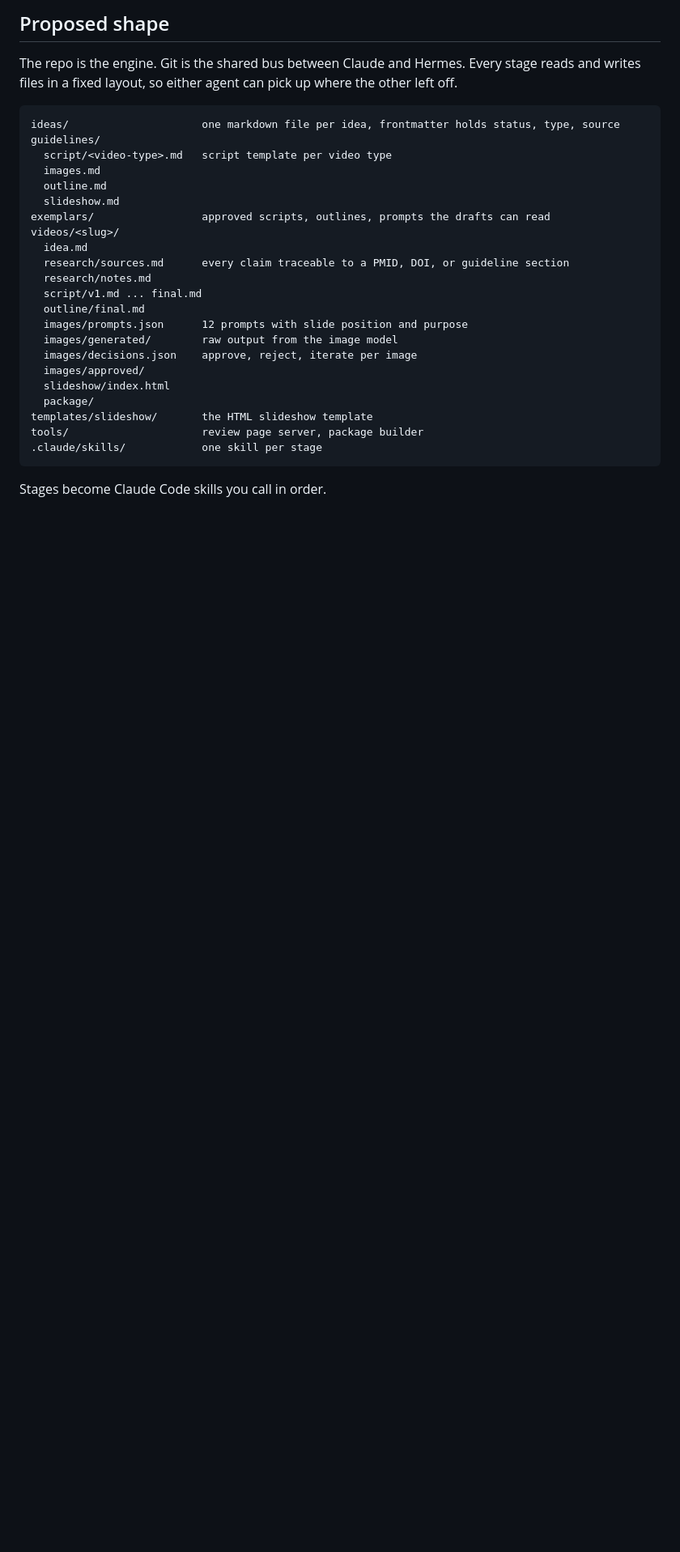
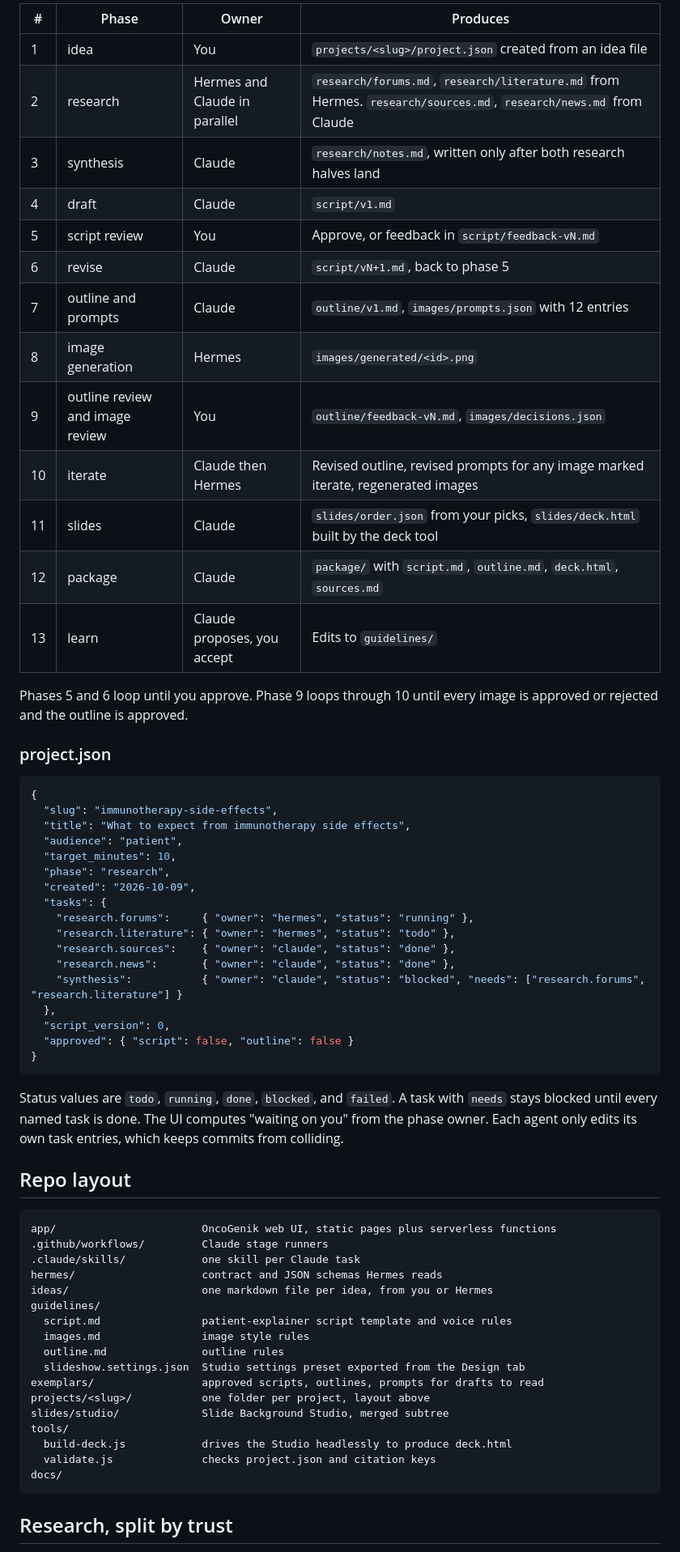
Before and after one commit to mtburbridge-creator/oncoscriptor, a Markdown page: docs/ENGINE_DESIGN.md, the part around one of its changes. Shown at 81% size. Rendered like a GitHub page; blank space fills up the shorter version.

````diff
--- a/docs/ENGINE_DESIGN.md
+++ b/docs/ENGINE_DESIGN.md
@@ -37,32 +42,67 @@ The boxes say "AI training." Read them as guideline refinement, not model fine-t
 
-## Proposed shape
+| # | Phase | Owner | Produces |
+|---|---|---|---|
+| 1 | idea | You | `projects/<slug>/project.json` created from an idea file |
+| 2 | research | Hermes and Claude in parallel | `research/forums.md`, `research/literature.md` from Hermes. `research/sources.md`, `research/news.md` from Claude |
+| 3 | synthesis | Claude | `research/notes.md`, written only after both research halves land |
+| 4 | draft | Claude | `script/v1.md` |
+| 5 | script review | You | Approve, or feedback in `script/feedback-vN.md` |
+| 6 | revise | Claude | `script/vN+1.md`, back to phase 5 |
+| 7 | outline and prompts | Claude | `outline/v1.md`, `images/prompts.json` with 12 entries |
+| 8 | image generation | Hermes | `images/generated/<id>.png` |
+| 9 | outline review and image review | You | `outline/feedback-vN.md`, `images/decisions.json` |
+| 10 | iterate | Claude then Hermes | Revised outline, revised prompts for any image marked iterate, regenerated images |
+| 11 | slides | Claude | `slides/order.json` from your picks, `slides/deck.html` built by the deck tool |
+| 12 | package | Claude | `package/` with `script.md`, `outline.md`, `deck.html`, `sources.md` |
+| 13 | learn | Claude proposes, you accept | Edits to `guidelines/` |
 
-The repo is the engine. Git is the shared bus between Claude and Hermes. Every stage reads and writes files in a fixed layout, so either agent can pick up where the other left off.
+Phases 5 and 6 loop until you approve. Phase 9 loops through 10 until every image is approved or rejected and the outline is approved.
+
+### project.json
+
+```json
+{
+  "slug": "immunotherapy-side-effects",
+  "title": "What to expect from immunotherapy side effects",
+  "audience": "patient",
+  "target_minutes": 10,
+  "phase": "research",
+  "created": "2026-10-09",
+  "tasks": {
+    "research.forums":     { "owner": "hermes", "status": "running" },
+    "research.literature": { "owner": "hermes", "status": "todo" },
+    "research.sources":    { "owner": "claude", "status": "done" },
+    "research.news":       { "owner": "claude", "status": "done" },
+    "synthesis":           { "owner": "claude", "status": "blocked", "needs": ["research.forums", "research.literature"] }
+  },
+  "script_version": 0,
+  "approved": { "script": false, "outline": false }
+}
+```
+
+Status values are `todo`, `running`, `done`, `blocked`, and `failed`. A task with `needs` stays blocked until every named task is done. The UI computes "waiting on you" from the phase owner. Each agent only edits its own task entries, which keeps commits from colliding.
+
+## Repo layout
 
 ```
-ideas/                     one markdown file per idea, frontmatter holds status, type, source
+app/                       OncoGenik web UI, static pages plus serverless functions
+.github/workflows/         Claude stage runners
+.claude/skills/            one skill per Claude task
+hermes/                    contract and JSON schemas Hermes reads
+ideas/                     one markdown file per idea, from you or Hermes
 guidelines/
-  script/<video-type>.md   script template per video type
-  images.md
-  outline.md
-  slideshow.md
-exemplars/                 approved scripts, outlines, prompts the drafts can read
-videos/<slug>/
-  idea.md
-  research/sources.md      every claim traceable to a PMID, DOI, or guideline section
-  research/notes.md
-  script/v1.md ... final.md
-  outline/final.md
-  images/prompts.json      12 prompts with slide position and purpose
-  images/generated/        raw output from the image model
-  images/decisions.json    approve, reject, iterate per image
-  images/approved/
-  slideshow/index.html
-  package/
-templates/slideshow/       the HTML slideshow template
-tools/                     review page server, package builder
-.claude/skills/            one skill per stage
+  script.md                patient-explainer script template and voice rules
+  images.md                image style rules
+  outline.md               outline rules
+  slideshow.settings.json  Studio settings preset exported from the Design tab
+exemplars/                 approved scripts, outlines, prompts for drafts to read
+projects/<slug>/           one folder per project, layout above
+slides/studio/             Slide Background Studio, merged subtree
+tools/
+  build-deck.js            drives the Studio headlessly to produce deck.html
+  validate.js              checks project.json and citation keys
+docs/
 ```
 
-Stages become Claude Code skills you call in order.
+## Research, split by trust
 
````
Also changed, not shown: other parts of docs/ENGINE_DESIGN.md (+105 -63 lines), README.md (added, +8 -0 lines), docs/HERMES_CONTRACT.md (added, +93 -0 lines).
